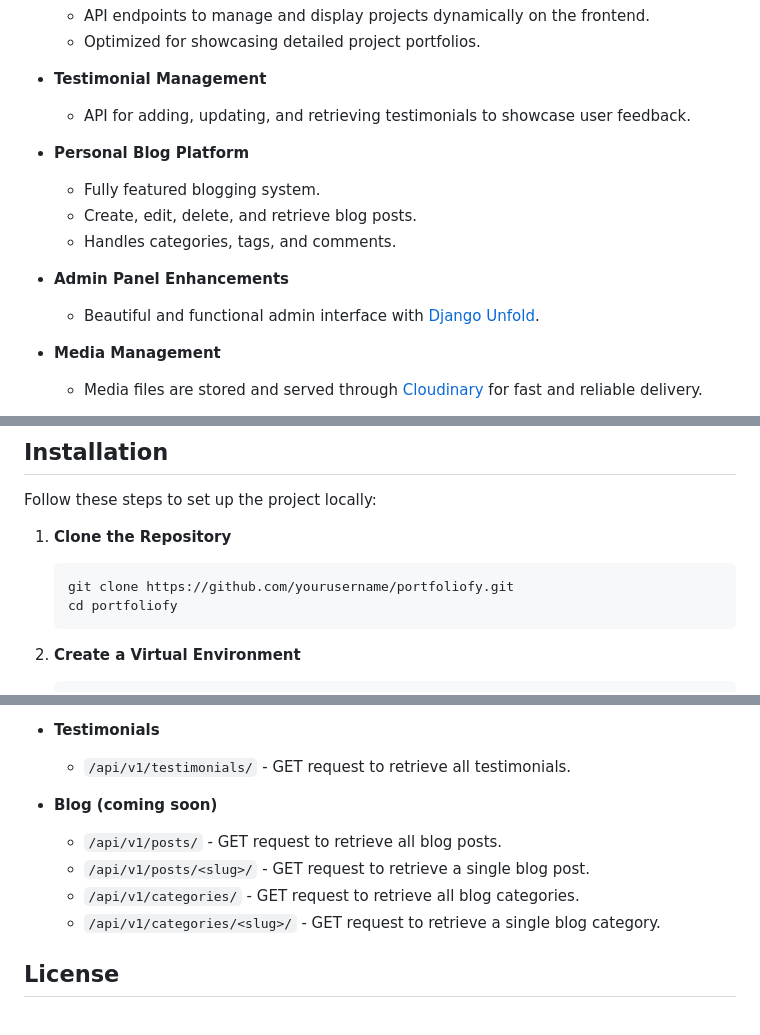
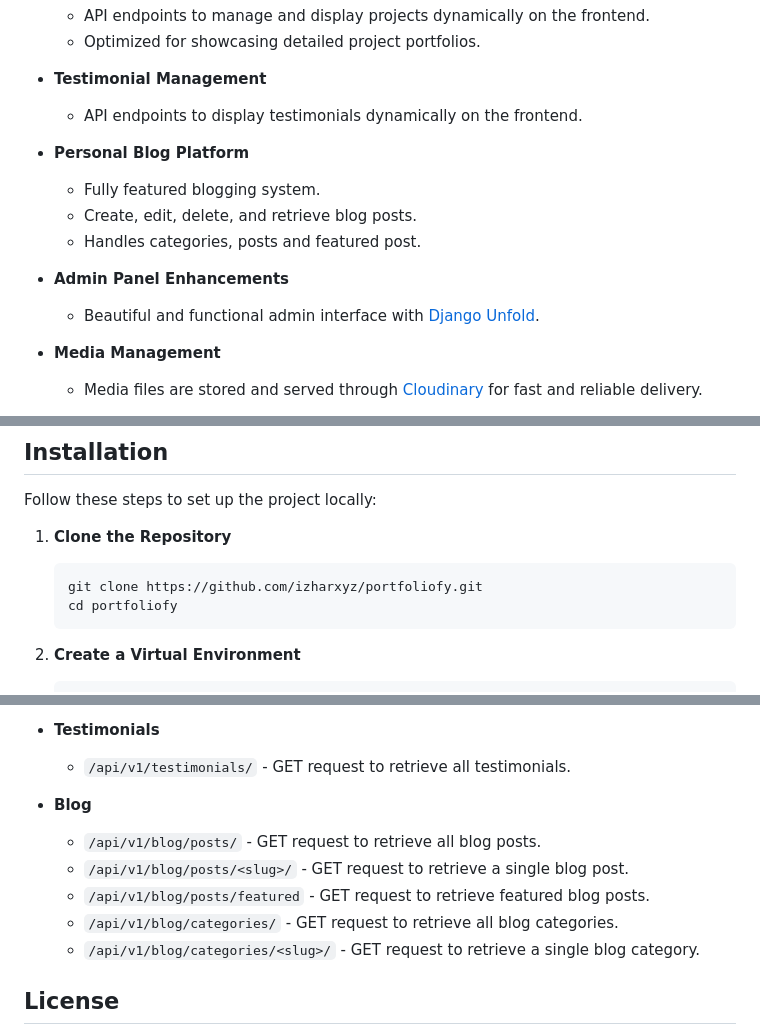
Before and after one commit to izhrs/portfoliofy, a Markdown page: README.md, 3 parts joined by grey strips. Drawn GitHub-style.

Commit message:
docs: update README to reflect changes in API endpoints and improve clarity on blog features

````diff
--- a/README.md
+++ b/README.md
@@ -17,13 +17,13 @@ Portfoliofy is a Django REST Framework (DRF)-powered backend built to support a
 
 -   **Testimonial Management**
 
-    -   API for adding, updating, and retrieving testimonials to showcase user feedback.
+    -   API endpoints to display testimonials dynamically on the frontend.
 
 -   **Personal Blog Platform**
 
     -   Fully featured blogging system.
     -   Create, edit, delete, and retrieve blog posts.
-    -   Handles categories, tags, and comments.
+    -   Handles categories, posts and featured post.
 
 -   **Admin Panel Enhancements**
 
@@ -57,7 +57,7 @@ Follow these steps to set up the project locally:
 1. **Clone the Repository**
 
     ```bash
-    git clone https://github.com/yourusername/portfoliofy.git
+    git clone https://github.com/izharxyz/portfoliofy.git
     cd portfoliofy
     ```
 
@@ -133,11 +133,12 @@ Follow these steps to set up the project locally:
 
     -   `/api/v1/testimonials/` - GET request to retrieve all testimonials.
 
--   **Blog (coming soon)**
-    -   `/api/v1/posts/` - GET request to retrieve all blog posts.
-    -   `/api/v1/posts/<slug>/` - GET request to retrieve a single blog post.
-    -   `/api/v1/categories/` - GET request to retrieve all blog categories.
-    -   `/api/v1/categories/<slug>/` - GET request to retrieve a single blog category.
+-   **Blog**
+    -   `/api/v1/blog/posts/` - GET request to retrieve all blog posts.
+    -   `/api/v1/blog/posts/<slug>/` - GET request to retrieve a single blog post.
+    -   `/api/v1/blog/posts/featured` - GET request to retrieve featured blog posts.
+    -   `/api/v1/blog/categories/` - GET request to retrieve all blog categories.
+    -   `/api/v1/blog/categories/<slug>/` - GET request to retrieve a single blog category.
 
 ## License
 
````
Also changed, not shown: other parts of README.md (+1 -1 lines).
